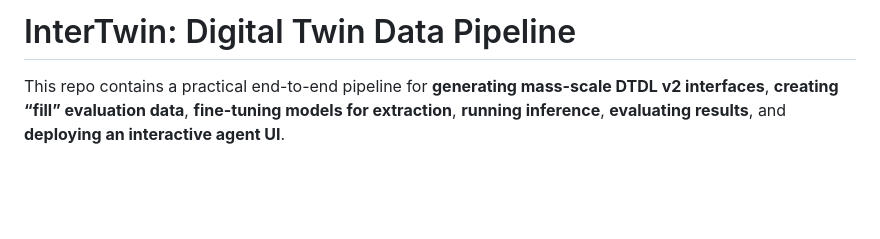
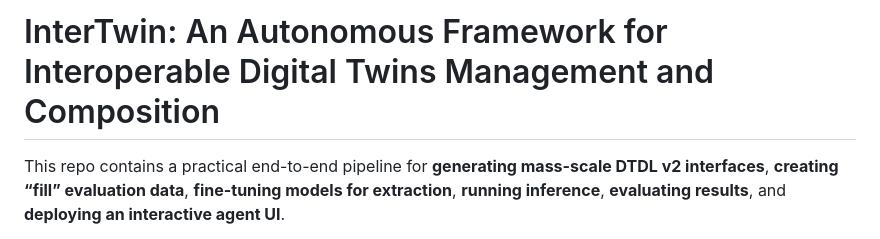
Before and after one commit to iodt-2/digital-twin-composition, a Markdown page: README.md, the part around the change. GitHub-like rendering; blank space fills up the shorter version.

Commit message:
Revise README title for project clarity
Updated project title to reflect new framework focus.

```diff
--- a/README.md
+++ b/README.md
@@ -1,4 +1,4 @@
-# InterTwin: Digital Twin Data Pipeline
+# InterTwin: An Autonomous Framework for Interoperable Digital Twins Management and Composition
 
 This repo contains a practical end-to-end pipeline for **generating mass-scale DTDL v2 interfaces**, **creating “fill” evaluation data**, **fine-tuning models for extraction**, **running inference**, **evaluating results**, and **deploying an interactive agent UI**.
 
```
